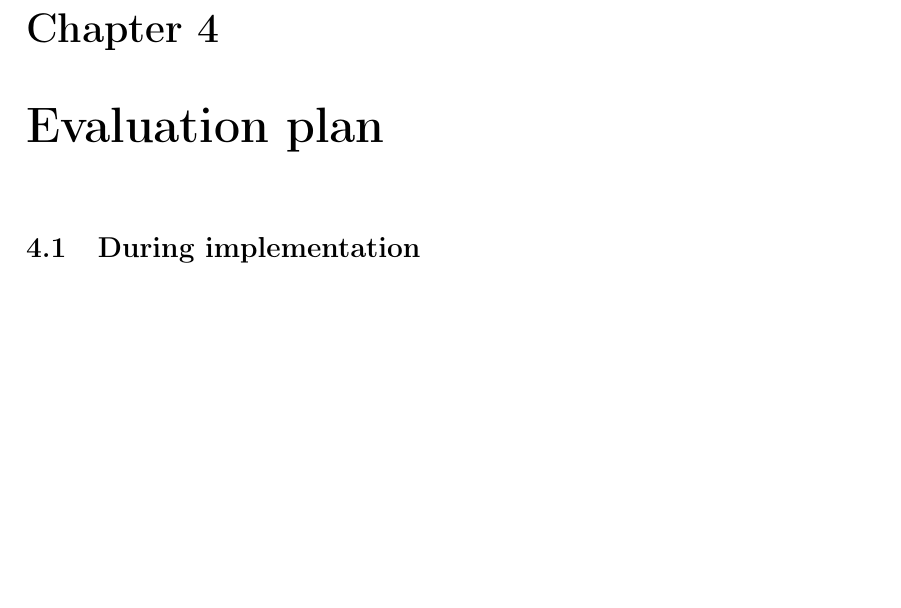
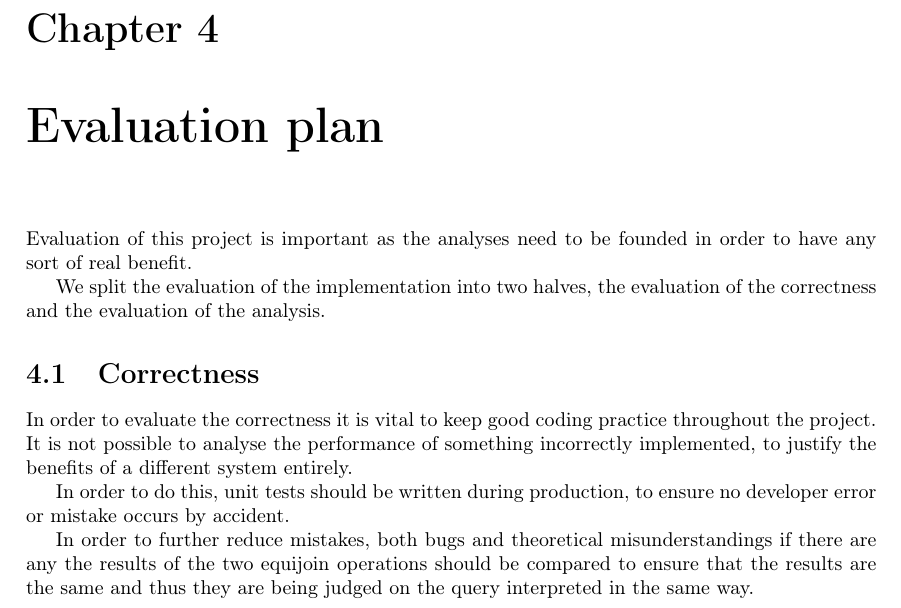
Before and after one commit to MatBon01/joinbench, a LaTeX thesis (interim.tex, which reads report/evaluation/evaluationplan.tex): part of page 16 of 19, cut so that both start at the same text, the shorter picture padded with empty space. Compiled offline with pdfLaTeX.

Commit message:
Write section on correctness

```diff
--- a/report/evaluation/evaluationplan.tex
+++ b/report/evaluation/evaluationplan.tex
@@ -2,4 +2,13 @@
 \begin{comment}
 Project evaluation is very important, so it's important to think now about how you plan to measure success. For example, what functionality do you need to demonstrate?  What experiments to you need to undertake and what outcome(s) would constitute success?  What benchmarks should you use? How has your project extended the state of the art?  How do you measure qualitative aspects, such as ease of use?  These are the sort of questions that your project evaluation should address; this section should outline your plan.
 \end{comment}
-\section{During implementation}\label{sec:evaluationduringimplementation}
+Evaluation of this project is important as the analyses need to be founded in order to have any sort of real benefit.
+
+We split the evaluation of the implementation into two halves, the evaluation of the correctness and the evaluation of the analysis.
+
+\section{Correctness}\label{sec:evaluationduringimplementation}
+In order to evaluate the correctness it is vital to keep good coding practice throughout the project. It is not possible to analyse the performance of something incorrectly implemented, to justify the benefits of a different system entirely.
+
+In order to do this, unit tests should be written during production, to ensure no developer error or mistake occurs by accident.
+
+In order to further reduce mistakes, both bugs and theoretical misunderstandings if there are any the results of the two equijoin operations should be compared to ensure that the results are the same and thus they are being judged on the query interpreted in the same way.
```
